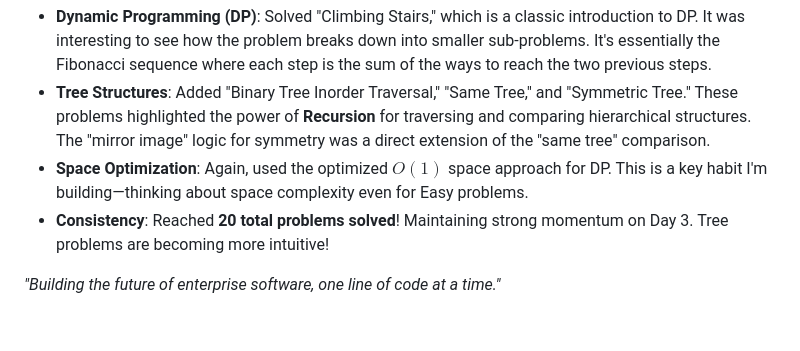
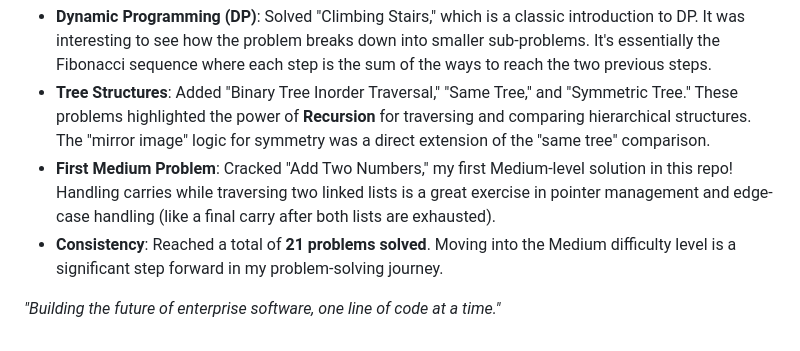
Before and after one commit to yashpatel521/leetcode, a Markdown page: JOURNAL.md, the part around one of its changes. Rendered like a GitHub page.

Commit message:
Updated Day 3 journal with first Medium problem solved

```diff
--- a/JOURNAL.md
+++ b/JOURNAL.md
@@ -27,7 +27,7 @@ A daily log of my progress, challenges, and learnings while solving LeetCode pro
 **Experience & Learning:**
 - **Dynamic Programming (DP)**: Solved "Climbing Stairs," which is a classic introduction to DP. It was interesting to see how the problem breaks down into smaller sub-problems. It's essentially the Fibonacci sequence where each step is the sum of the ways to reach the two previous steps.
 - **Tree Structures**: Added "Binary Tree Inorder Traversal," "Same Tree," and "Symmetric Tree." These problems highlighted the power of **Recursion** for traversing and comparing hierarchical structures. The "mirror image" logic for symmetry was a direct extension of the "same tree" comparison.
-- **Space Optimization**: Again, used the optimized $O(1)$ space approach for DP. This is a key habit I'm building—thinking about space complexity even for Easy problems.
-- **Consistency**: Reached **20 total problems solved**! Maintaining strong momentum on Day 3. Tree problems are becoming more intuitive!
+- **First Medium Problem**: Cracked "Add Two Numbers," my first Medium-level solution in this repo! Handling carries while traversing two linked lists is a great exercise in pointer management and edge-case handling (like a final carry after both lists are exhausted).
+- **Consistency**: Reached a total of **21 problems solved**. Moving into the Medium difficulty level is a significant step forward in my problem-solving journey.
 
 *"Building the future of enterprise software, one line of code at a time."*
```
Also changed, not shown: other parts of JOURNAL.md (+1 -1 lines).
